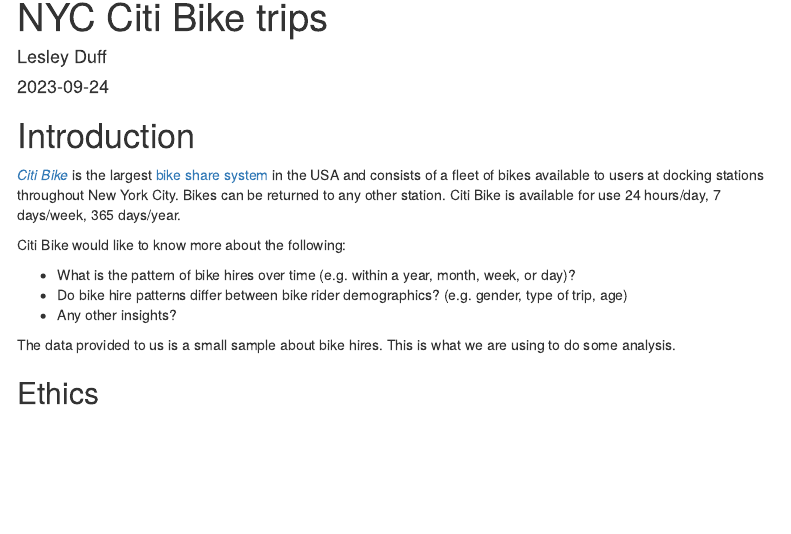
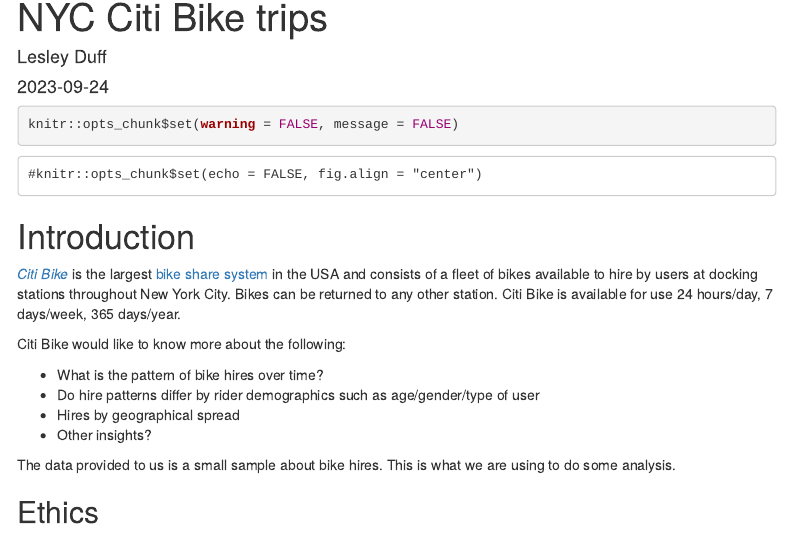
Before and after one commit to dataquine/pda_lesley_duff, an R Markdown document (communicating_data_old/nyc_bikes_presentation.Rmd): the page in a window 1100 px wide, from its top. Rendered offline with R 4.5, knitr and Pandoc, with nearby package versions; some code elsewhere in the file could not run offline; menus at the side of the page are left out.

Commit message:
Update nyc_bikes_presentation.Rmd

````diff
--- a/communicating_data_old/nyc_bikes_presentation.Rmd
+++ b/communicating_data_old/nyc_bikes_presentation.Rmd
@@ -11,22 +11,33 @@
 editor_options:
   chunk_output_type: inline
 ---
-```{r setup, include=FALSE}
-knitr::opts_chunk$set(echo = FALSE, fig.align = "center")
+```{r}
+knitr::opts_chunk$set(warning = FALSE, message = FALSE)
+```
+
+```{}
+#knitr::opts_chunk$set(echo = FALSE, fig.align = "center")
 ```
 # Introduction
 
 [*Citi Bike*](https://ride.citibikenyc.com/about) is the largest [bike share system](https://en.wikipedia.org/wiki/Bicycle-sharing_system) in the USA and
-consists of a fleet of bikes available to users at docking stations throughout
-New York City. Bikes can be returned to any other station. Citi Bike is
-available for use 24 hours/day, 7 days/week, 365 days/year.
+consists of a fleet of bikes available to hire by users at docking stations
+throughout New York City. Bikes can be returned to any other station. Citi Bike
+is available for use 24 hours/day, 7 days/week, 365 days/year.
 
 Citi Bike would like to know more about the following:
 
-* What is the pattern of bike hires over time (e.g. within a year, month, week, or day)?
-* Do bike hire patterns differ between bike rider demographics? (e.g. gender, type of trip, age)
-* Any other insights?
+* What is the pattern of bike hires over time?
+* Do hire patterns differ by rider demographics such as age/gender/type of user
+* Hires by geographical spread
+* Other insights?
 
-The data provided to us is a small sample about bike hires. This is what we are using to do some analysis.
+The data provided to us is a small sample about bike hires. This is what we are
+using to do some analysis.
 
-```{r include=FALSE}
+## Ethics
+
+
+
+### Human Rights
+#### Privacy
@@ -33,3 +58,4 @@
+```{r}
 library(ggthemes) # Contains colourblind palette
 library(scales)
 library(tsibble) # time series tibble for the tidyverse
````
Also changed, not shown: communicating_data_old/nyc_bikes_presentation.Rmd (30 more changed lines).
